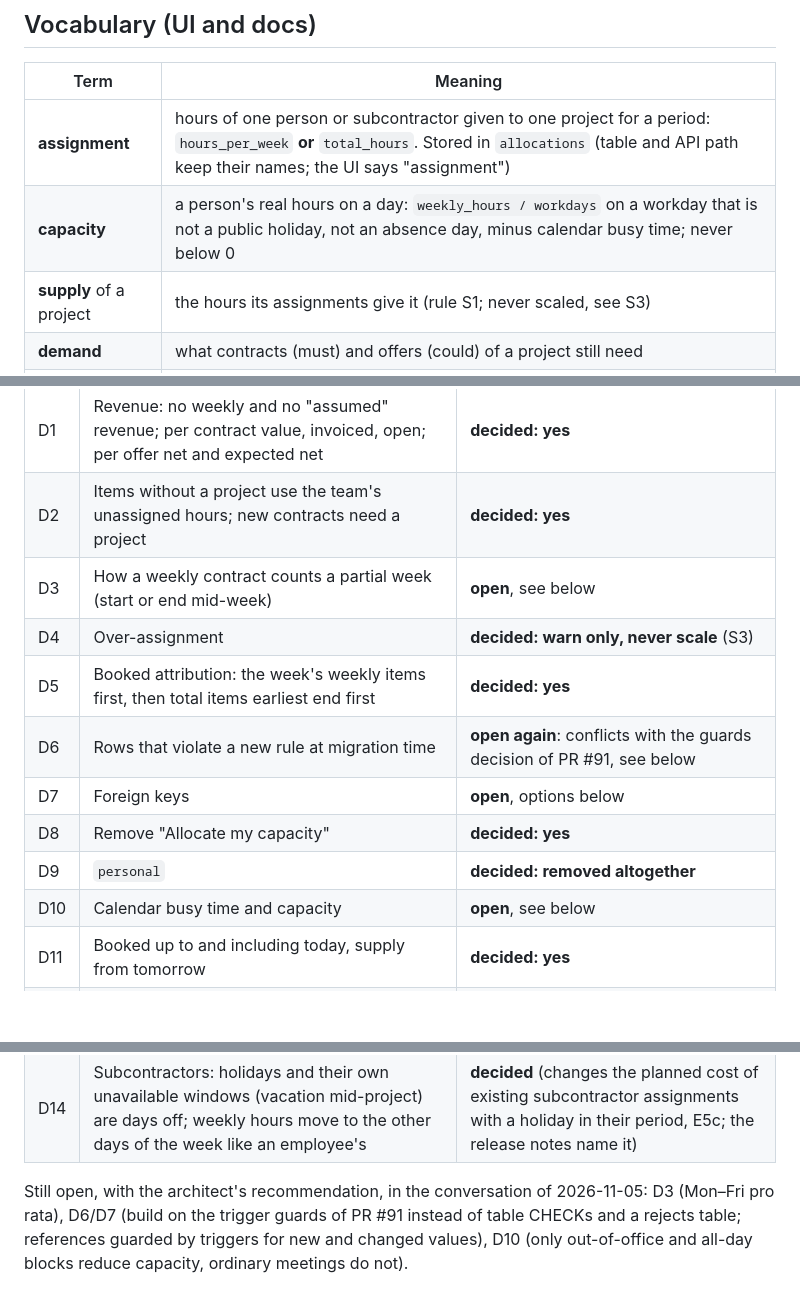
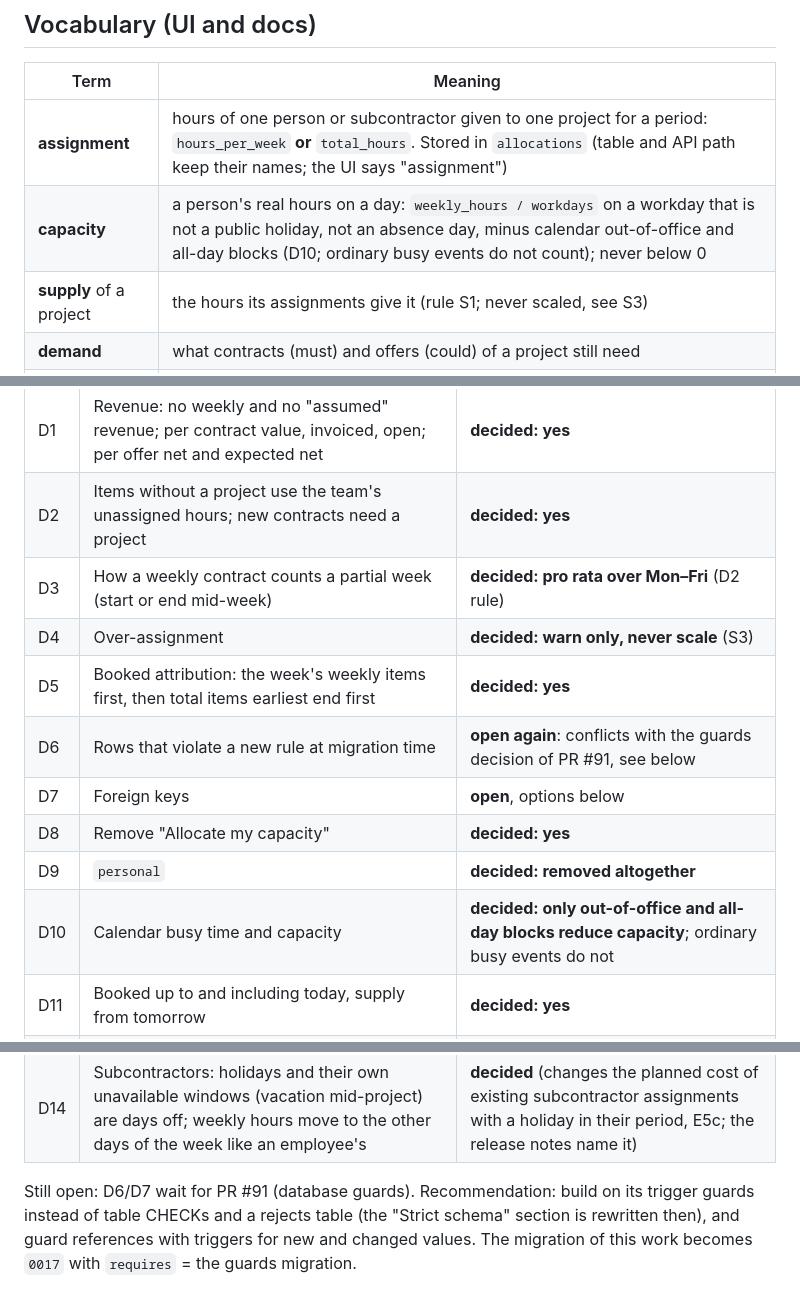
Before and after one commit to roggenbrot42/permitA38, a Markdown page: docs/specs/project-centric-planning.md, 3 parts joined by grey strips. Rendered like a GitHub page; blank space fills up the shorter version.

Commit message:
docs: record D3 (Mon-Fri pro rata) and D10 (only out-of-office blocks reduce capacity)

```diff
--- a/docs/specs/project-centric-planning.md
+++ b/docs/specs/project-centric-planning.md
@@ -42,7 +42,7 @@ allocations (D4). In real use nobody could explain its numbers:
 | Term | Meaning |
 |---|---|
 | **assignment** | hours of one person or subcontractor given to one project for a period: `hours_per_week` **or** `total_hours`. Stored in `allocations` (table and API path keep their names; the UI says "assignment") |
-| **capacity** | a person's real hours on a day: `weekly_hours / workdays` on a workday that is not a public holiday, not an absence day, minus calendar busy time; never below 0 |
+| **capacity** | a person's real hours on a day: `weekly_hours / workdays` on a workday that is not a public holiday, not an absence day, minus calendar out-of-office and all-day blocks (D10; ordinary busy events do not count); never below 0 |
 | **supply** of a project | the hours its assignments give it (rule S1; never scaled, see S3) |
 | **demand** | what contracts (must) and offers (could) of a project still need |
 | **remaining** | promised − booked, never below 0 |
@@ -393,19 +393,19 @@ the merge (records, data model and import are touched).
 |---|---|---|
 | D1 | Revenue: no weekly and no "assumed" revenue; per contract value, invoiced, open; per offer net and expected net | **decided: yes** |
 | D2 | Items without a project use the team's unassigned hours; new contracts need a project | **decided: yes** |
-| D3 | How a weekly contract counts a partial week (start or end mid-week) | **open**, see below |
+| D3 | How a weekly contract counts a partial week (start or end mid-week) | **decided: pro rata over Mon–Fri** (D2 rule) |
 | D4 | Over-assignment | **decided: warn only, never scale** (S3) |
 | D5 | Booked attribution: the week's weekly items first, then total items earliest end first | **decided: yes** |
 | D6 | Rows that violate a new rule at migration time | **open again**: conflicts with the guards decision of PR #91, see below |
 | D7 | Foreign keys | **open**, options below |
 | D8 | Remove "Allocate my capacity" | **decided: yes** |
 | D9 | `personal` | **decided: removed altogether** |
-| D10 | Calendar busy time and capacity | **open**, see below |
+| D10 | Calendar busy time and capacity | **decided: only out-of-office and all-day blocks reduce capacity**; ordinary busy events do not |
 | D11 | Booked up to and including today, supply from tomorrow | **decided: yes** |
 | D12 | Total assignments: open hours carry over from week to week and expire at the assignment's end | **decided** |
 | D13 | Subcontractors are never scaled or checked for over-assignment | **decided: yes** |
 | D14 | Subcontractors: holidays and their own unavailable windows (vacation mid-project) are days off; weekly hours move to the other days of the week like an employee's | **decided** (changes the planned cost of existing subcontractor assignments with a holiday in their period, E5c; the release notes name it) |
 
-Still open, with the architect's recommendation, in the conversation of 2026-11-05: D3 (Mon–Fri pro rata), D6/D7
-(build on the trigger guards of PR #91 instead of table CHECKs and a rejects table; references guarded by triggers
-for new and changed values), D10 (only out-of-office and all-day blocks reduce capacity, ordinary meetings do not).
+Still open: D6/D7 wait for PR #91 (database guards). Recommendation: build on its trigger guards instead of table
+CHECKs and a rejects table (the "Strict schema" section is rewritten then), and guard references with triggers for
+new and changed values. The migration of this work becomes `0017` with `requires` = the guards migration.
```
